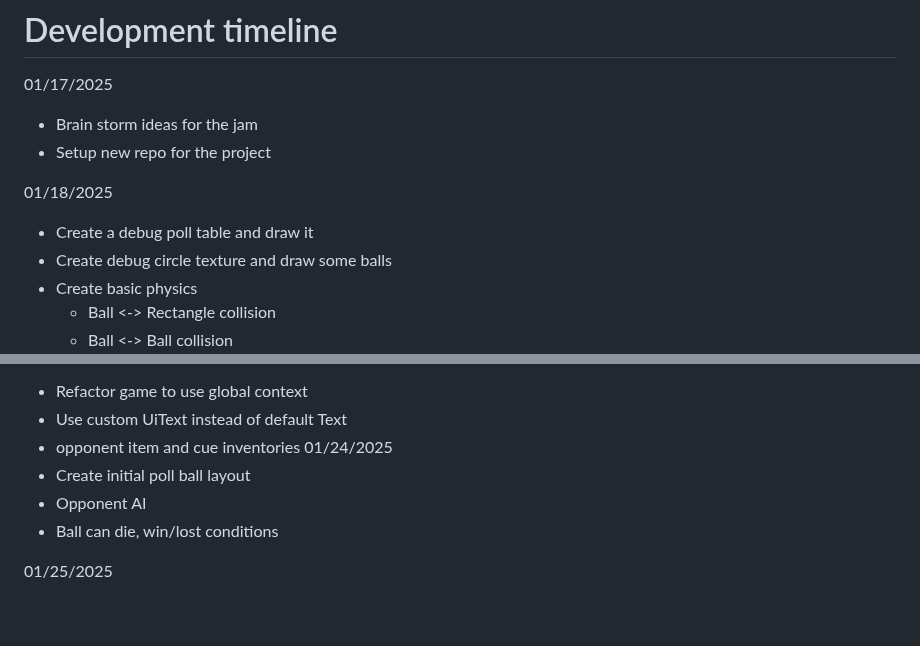
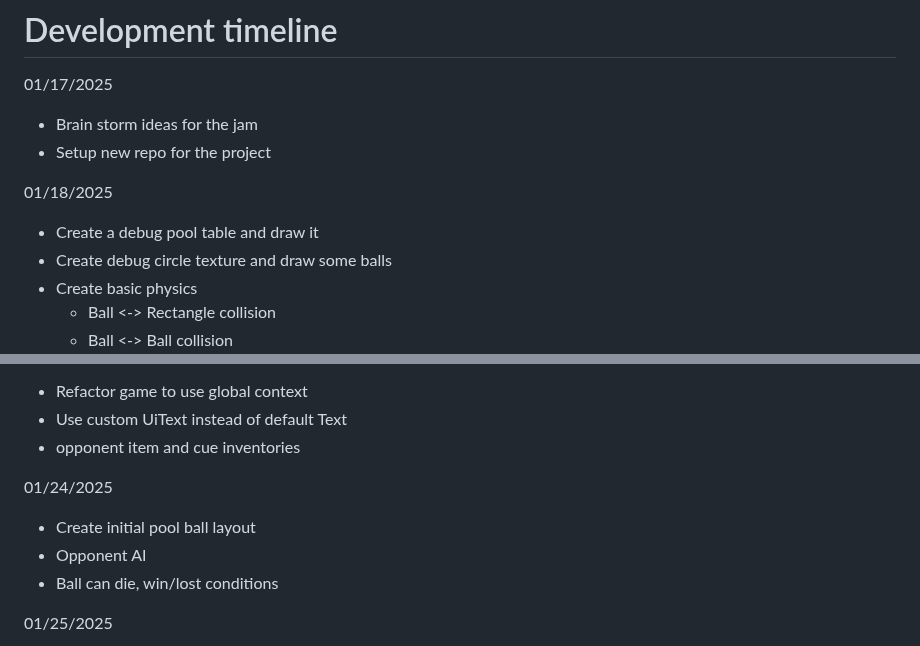
Before and after one commit to ShadowCurse/pirate_jam_16, a Markdown page: DESIGN.md, 2 parts joined by grey strips. GitHub-like rendering; blank space fills up the shorter version.

```diff
--- a/DESIGN.md
+++ b/DESIGN.md
@@ -123,7 +117,7 @@ Mouse and LMB arm only inputs the game needs to operate.
 - Setup new repo for the project
 
 01/18/2025
-- Create a debug poll table and draw it
+- Create a debug pool table and draw it
 - Create debug circle texture and draw some balls
 - Create basic physics
 	- Ball <-> Rectangle collision
@@ -172,8 +166,9 @@ Mouse and LMB arm only inputs the game needs to operate.
 - Refactor game to use global context
 - Use custom UiText instead of default Text
 - opponent item and cue inventories
+
 01/24/2025
-- Create initial poll ball layout
+- Create initial pool ball layout
 - Opponent AI
 - Ball can die, win/lost conditions
 
```
Also changed, not shown: other parts of DESIGN.md (+28 -34 lines).
